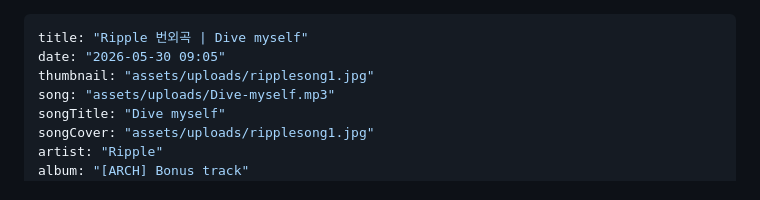
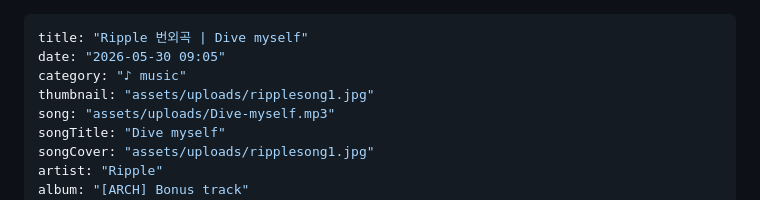
Before and after one commit to zZnaptime/pure, a Markdown page: posts/2026-10-17-101614.md, the part around the change. GitHub-like rendering.

Commit message:
글 저장: Ripple 번외곡 | Dive myself (Syringe 글쓰기)

```diff
--- a/posts/2026-10-17-101614.md
+++ b/posts/2026-10-17-101614.md
@@ -1,6 +1,7 @@
 ---
 title: "Ripple 번외곡 | Dive myself"
 date: "2026-05-30 09:05"
+category: "♪ music"
 thumbnail: "assets/uploads/ripplesong1.jpg"
 song: "assets/uploads/Dive-myself.mp3"
 songTitle: "Dive myself"
```
